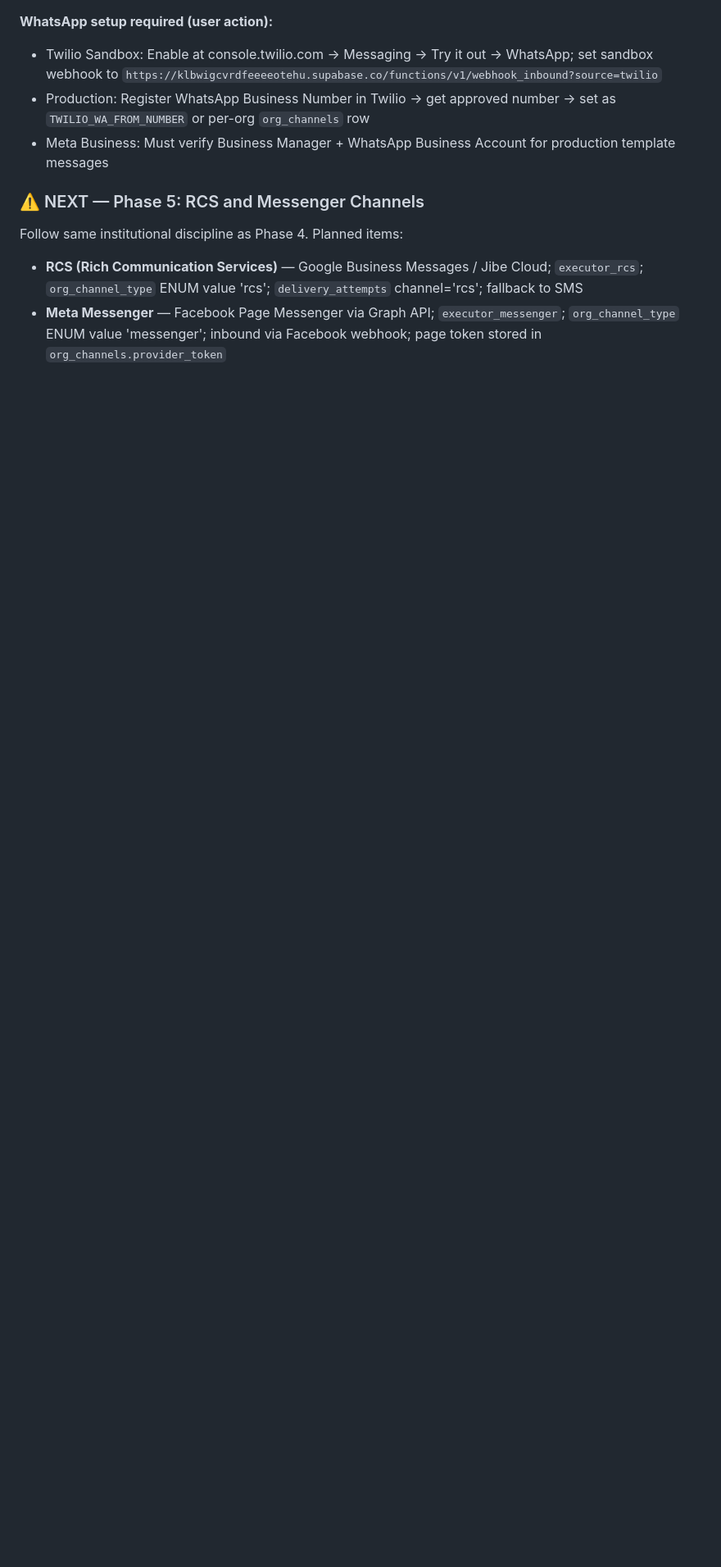
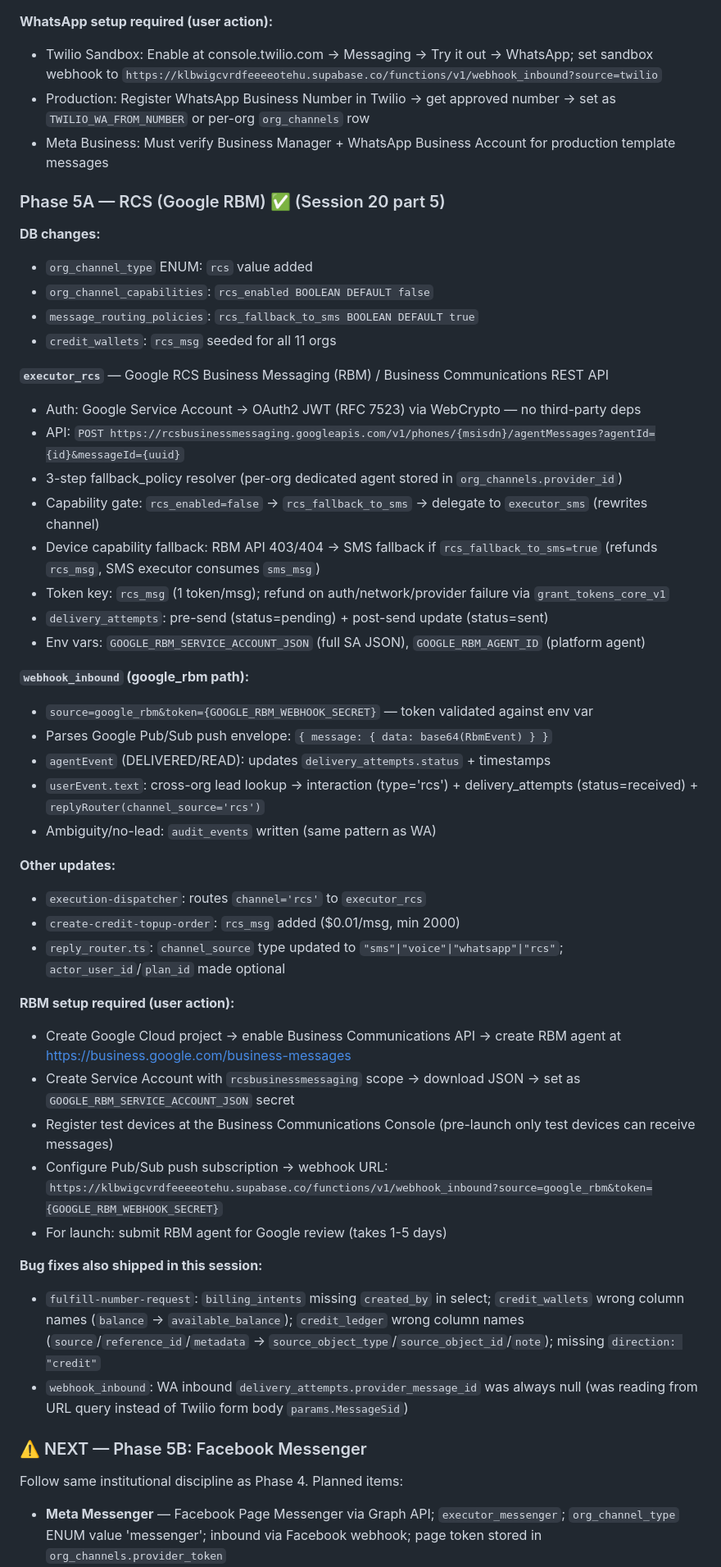
Before and after one commit to MrAnuragRaj/get-sales-closer, a Markdown page: CLAUDE.md, the part around one of its changes. Shown at 82% size. Drawn GitHub-style; blank space fills up the shorter version.

Commit message:
Docs: CLAUDE.md Phase 5A complete, bug fixes documented, Phase 5B plan
Co-Authored-By: Claude Sonnet 4.6 <noreply@anthropic.com>

```diff
--- a/CLAUDE.md
+++ b/CLAUDE.md
@@ -356,7 +356,47 @@ if (svc?.status !== 'active') window.location.href = 'billing.html?lock=sentinel
 - Production: Register WhatsApp Business Number in Twilio → get approved number → set as `TWILIO_WA_FROM_NUMBER` or per-org `org_channels` row
 - Meta Business: Must verify Business Manager + WhatsApp Business Account for production template messages
 
-### ⚠️ NEXT — Phase 5: RCS and Messenger Channels
+### Phase 5A — RCS (Google RBM) ✅ (Session 20 part 5)
+
+**DB changes:**
+- `org_channel_type` ENUM: `rcs` value added
+- `org_channel_capabilities`: `rcs_enabled BOOLEAN DEFAULT false`
+- `message_routing_policies`: `rcs_fallback_to_sms BOOLEAN DEFAULT true`
+- `credit_wallets`: `rcs_msg` seeded for all 11 orgs
+
+**`executor_rcs`** — Google RCS Business Messaging (RBM) / Business Communications REST API
+- Auth: Google Service Account → OAuth2 JWT (RFC 7523) via WebCrypto — no third-party deps
+- API: `POST https://rcsbusinessmessaging.googleapis.com/v1/phones/{msisdn}/agentMessages?agentId={id}&messageId={uuid}`
+- 3-step fallback_policy resolver (per-org dedicated agent stored in `org_channels.provider_id`)
+- Capability gate: `rcs_enabled=false` → `rcs_fallback_to_sms` → delegate to `executor_sms` (rewrites channel)
+- Device capability fallback: RBM API 403/404 → SMS fallback if `rcs_fallback_to_sms=true` (refunds `rcs_msg`, SMS executor consumes `sms_msg`)
+- Token key: `rcs_msg` (1 token/msg); refund on auth/network/provider failure via `grant_tokens_core_v1`
+- `delivery_attempts`: pre-send (status=pending) + post-send update (status=sent)
+- Env vars: `GOOGLE_RBM_SERVICE_ACCOUNT_JSON` (full SA JSON), `GOOGLE_RBM_AGENT_ID` (platform agent)
+
+**`webhook_inbound` (google_rbm path):**
+- `source=google_rbm&token={GOOGLE_RBM_WEBHOOK_SECRET}` — token validated against env var
+- Parses Google Pub/Sub push envelope: `{ message: { data: base64(RbmEvent) } }`
+- `agentEvent` (DELIVERED/READ): updates `delivery_attempts.status` + timestamps
+- `userEvent.text`: cross-org lead lookup → interaction (type='rcs') + delivery_attempts (status=received) + `replyRouter(channel_source='rcs')`
+- Ambiguity/no-lead: `audit_events` written (same pattern as WA)
+
+**Other updates:**
+- `execution-dispatcher`: routes `channel='rcs'` to `executor_rcs`
+- `create-credit-topup-order`: `rcs_msg` added ($0.01/msg, min 2000)
+- `reply_router.ts`: `channel_source` type updated to `"sms"|"voice"|"whatsapp"|"rcs"`; `actor_user_id`/`plan_id` made optional
+
+**RBM setup required (user action):**
+- Create Google Cloud project → enable Business Communications API → create RBM agent at https://business.google.com/business-messages
+- Create Service Account with `rcsbusinessmessaging` scope → download JSON → set as `GOOGLE_RBM_SERVICE_ACCOUNT_JSON` secret
+- Register test devices at the Business Communications Console (pre-launch only test devices can receive messages)
+- Configure Pub/Sub push subscription → webhook URL: `https://klbwigcvrdfeeeeotehu.supabase.co/functions/v1/webhook_inbound?source=google_rbm&token={GOOGLE_RBM_WEBHOOK_SECRET}`
+- For launch: submit RBM agent for Google review (takes 1-5 days)
+
+**Bug fixes also shipped in this session:**
+- `fulfill-number-request`: `billing_intents` missing `created_by` in select; `credit_wallets` wrong column names (`balance` → `available_balance`); `credit_ledger` wrong column names (`source`/`reference_id`/`metadata` → `source_object_type`/`source_object_id`/`note`); missing `direction: "credit"`
+- `webhook_inbound`: WA inbound `delivery_attempts.provider_message_id` was always null (was reading from URL query instead of Twilio form body `params.MessageSid`)
+
+### ⚠️ NEXT — Phase 5B: Facebook Messenger
 Follow same institutional discipline as Phase 4. Planned items:
-- **RCS (Rich Communication Services)** — Google Business Messages / Jibe Cloud; `executor_rcs`; `org_channel_type` ENUM value 'rcs'; `delivery_attempts` channel='rcs'; fallback to SMS
 - **Meta Messenger** — Facebook Page Messenger via Graph API; `executor_messenger`; `org_channel_type` ENUM value 'messenger'; inbound via Facebook webhook; page token stored in `org_channels.provider_token`
```
Also changed, not shown: other parts of CLAUDE.md (+8 -5 lines).
